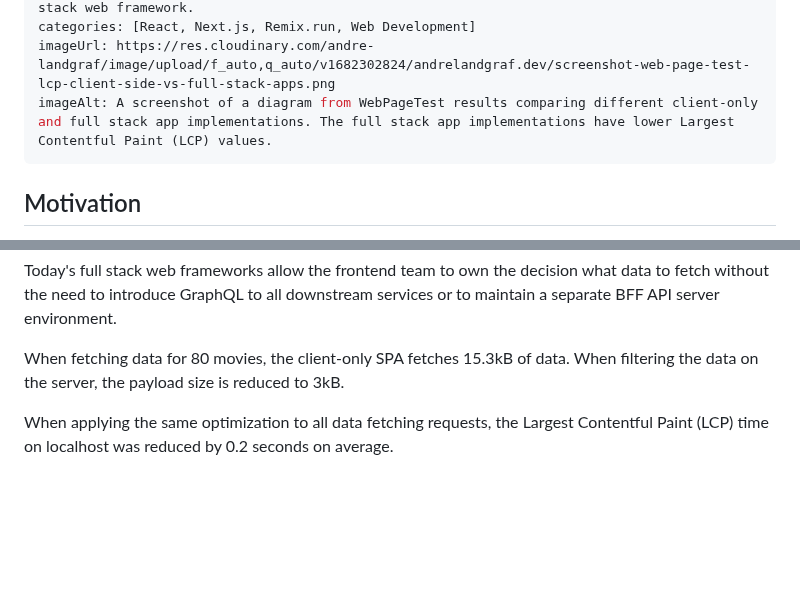
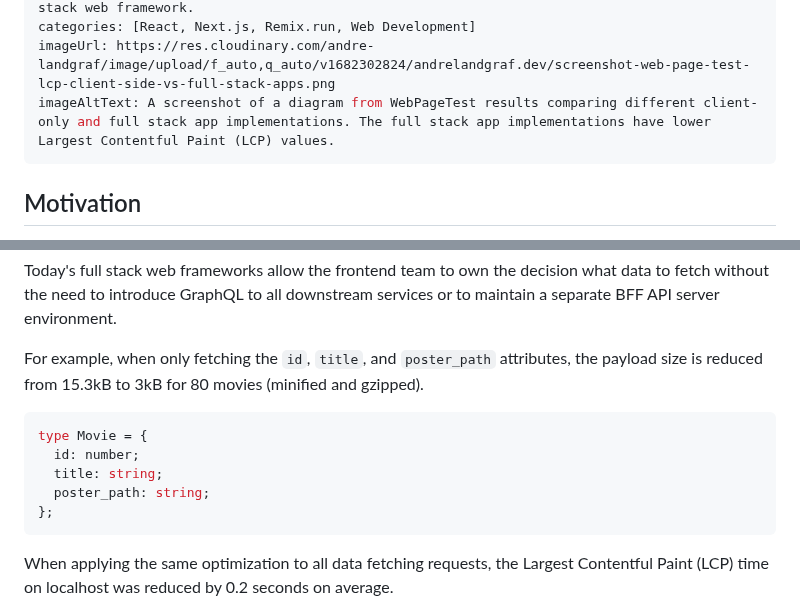
Before and after one commit to andrelandgraf/andrelandgraf, a Markdown page: contents/articles/2023-04-15_a_business_case_for_full_stack_web_frameworks.md, 2 parts joined by grey strips. Drawn GitHub-style; blank space fills up the shorter version.

````diff
--- a/contents/articles/2023-04-15_a_business_case_for_full_stack_web_frameworks.md
+++ b/contents/articles/2023-04-15_a_business_case_for_full_stack_web_frameworks.md
@@ -4,7 +4,7 @@ title: A business case for today's full stack web frameworks
 description: Today's full stack web frameworks like Next.js and Remix provide application developers with primitives, conventions, and levers to build better web apps faster. This blog post lays out a business case for moving from a client-side SPA architecture to a full stack web framework.
 categories: [React, Next.js, Remix.run, Web Development]
 imageUrl: https://res.cloudinary.com/andre-landgraf/image/upload/f_auto,q_auto/v1682302824/andrelandgraf.dev/screenshot-web-page-test-lcp-client-side-vs-full-stack-apps.png
-imageAlt: A screenshot of a diagram from WebPageTest results comparing different client-only and full stack app implementations. The full stack app implementations have lower Largest Contentful Paint (LCP) values.
+imageAltText: A screenshot of a diagram from WebPageTest results comparing different client-only and full stack app implementations. The full stack app implementations have lower Largest Contentful Paint (LCP) values.
 ---
 
 ## Motivation
@@ -173,7 +173,15 @@ Full stack web frameworks provide access to the web server. They naturally imple
 
 Today's full stack web frameworks allow the frontend team to own the decision what data to fetch without the need to introduce GraphQL to all downstream services or to maintain a separate BFF API server environment.
 
-When fetching data for 80 movies, the client-only SPA fetches 15.3kB of data. When filtering the data on the server, the payload size is reduced to 3kB.
+For example, when only fetching the `id`, `title`, and `poster_path` attributes, the payload size is reduced from 15.3kB to 3kB for 80 movies (minified and gzipped).
+
+```typescript
+type Movie = {
+  id: number;
+  title: string;
+  poster_path: string;
+};
+```
 
 When applying the same optimization to all data fetching requests, the Largest Contentful Paint (LCP) time on localhost was reduced by 0.2 seconds on average.
 
````
